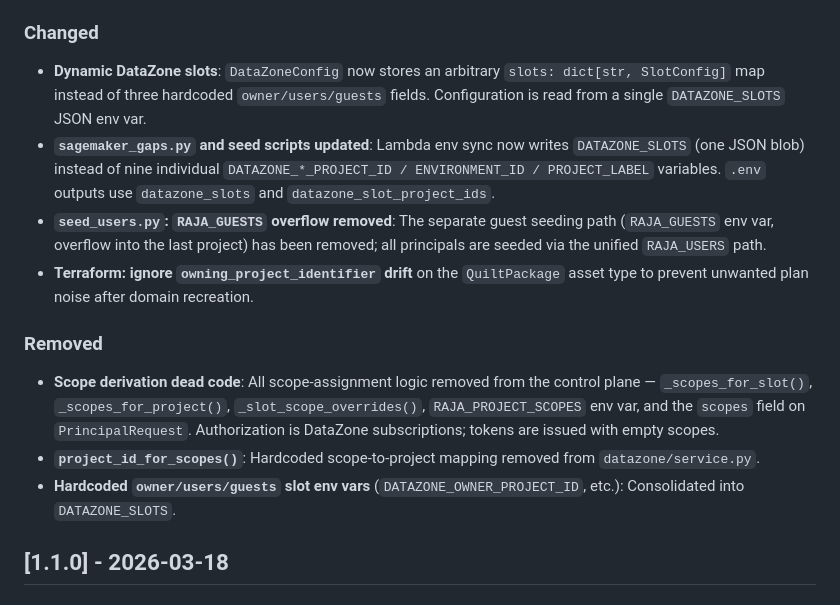
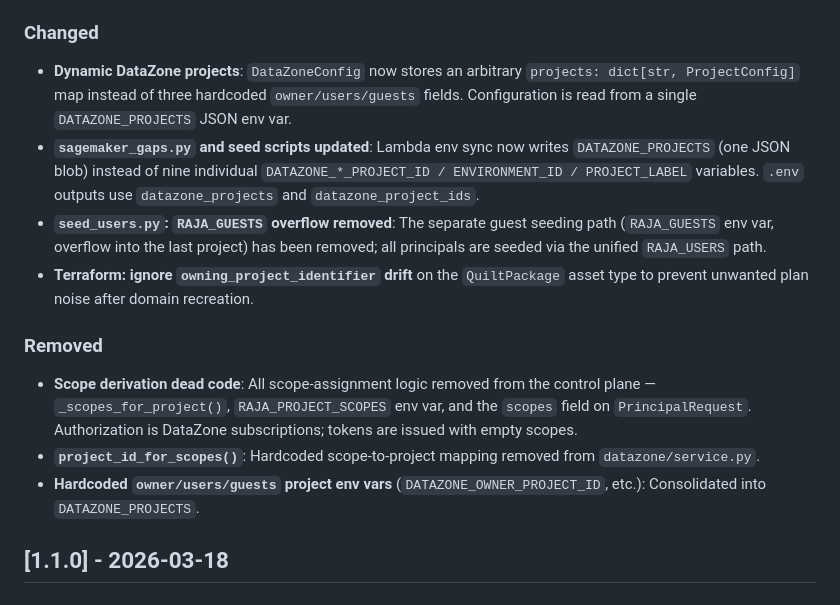
Before and after one commit to quiltdata/raja, a Markdown page: CHANGELOG.md, the part around the change. Rendered like a GitHub page.

Commit message:
docs: fix CHANGELOG v1.2.0 entry to reflect ProjectConfig/DATAZONE_PROJECTS
Replace all SlotConfig, DATAZONE_SLOTS, and _scopes_for_slot references
with their actual ProjectConfig / DATAZONE_PROJECTS equivalents so the
entry matches the code as shipped.

Co-Authored-By: Claude Sonnet 4.6 <noreply@anthropic.com>

```diff
--- a/CHANGELOG.md
+++ b/CHANGELOG.md
@@ -19,16 +19,16 @@ and this project adheres to [Semantic Versioning](https://semver.org/spec/v2.0.0
 
 ### Changed
 
-- **Dynamic DataZone slots**: `DataZoneConfig` now stores an arbitrary `slots: dict[str, SlotConfig]` map instead of three hardcoded `owner/users/guests` fields. Configuration is read from a single `DATAZONE_SLOTS` JSON env var.
-- **`sagemaker_gaps.py` and seed scripts updated**: Lambda env sync now writes `DATAZONE_SLOTS` (one JSON blob) instead of nine individual `DATAZONE_*_PROJECT_ID / ENVIRONMENT_ID / PROJECT_LABEL` variables. `.env` outputs use `datazone_slots` and `datazone_slot_project_ids`.
+- **Dynamic DataZone projects**: `DataZoneConfig` now stores an arbitrary `projects: dict[str, ProjectConfig]` map instead of three hardcoded `owner/users/guests` fields. Configuration is read from a single `DATAZONE_PROJECTS` JSON env var.
+- **`sagemaker_gaps.py` and seed scripts updated**: Lambda env sync now writes `DATAZONE_PROJECTS` (one JSON blob) instead of nine individual `DATAZONE_*_PROJECT_ID / ENVIRONMENT_ID / PROJECT_LABEL` variables. `.env` outputs use `datazone_projects` and `datazone_project_ids`.
 - **`seed_users.py`: `RAJA_GUESTS` overflow removed**: The separate guest seeding path (`RAJA_GUESTS` env var, overflow into the last project) has been removed; all principals are seeded via the unified `RAJA_USERS` path.
 - **Terraform: ignore `owning_project_identifier` drift** on the `QuiltPackage` asset type to prevent unwanted plan noise after domain recreation.
 
 ### Removed
 
-- **Scope derivation dead code**: All scope-assignment logic removed from the control plane — `_scopes_for_slot()`, `_scopes_for_project()`, `_slot_scope_overrides()`, `RAJA_PROJECT_SCOPES` env var, and the `scopes` field on `PrincipalRequest`. Authorization is DataZone subscriptions; tokens are issued with empty scopes.
+- **Scope derivation dead code**: All scope-assignment logic removed from the control plane — `_scopes_for_project()`, `RAJA_PROJECT_SCOPES` env var, and the `scopes` field on `PrincipalRequest`. Authorization is DataZone subscriptions; tokens are issued with empty scopes.
 - **`project_id_for_scopes()`**: Hardcoded scope-to-project mapping removed from `datazone/service.py`.
-- **Hardcoded `owner/users/guests` slot env vars** (`DATAZONE_OWNER_PROJECT_ID`, etc.): Consolidated into `DATAZONE_SLOTS`.
+- **Hardcoded `owner/users/guests` project env vars** (`DATAZONE_OWNER_PROJECT_ID`, etc.): Consolidated into `DATAZONE_PROJECTS`.
 
 ## [1.1.0] - 2026-03-18
 
```
